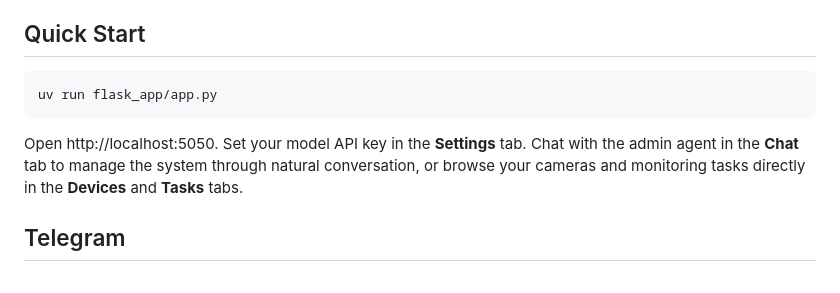
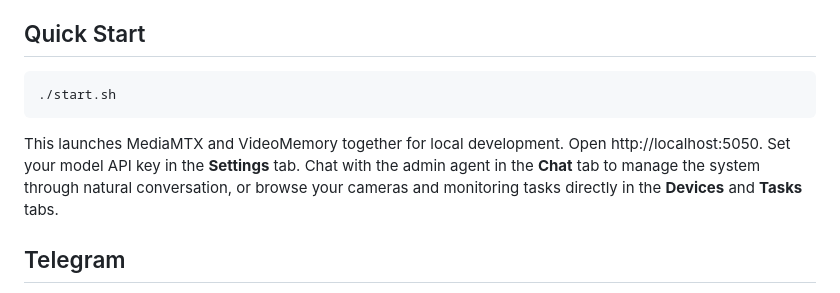
Before and after one commit to Clamepending/videomemory, a Markdown page: README.md, the part around the change. Rendered like a GitHub page.

Commit message:
update readme to start via bash script

````diff
--- a/README.md
+++ b/README.md
@@ -5,10 +5,10 @@ A video monitoring system that uses vision-language models to analyse camera fee
 ## Quick Start
 
 ```bash
-uv run flask_app/app.py
+./start.sh
 ```
 
-Open http://localhost:5050. Set your model API key in the **Settings** tab. Chat with the admin agent in the **Chat** tab to manage the system through natural conversation, or browse your cameras and monitoring tasks directly in the **Devices** and **Tasks** tabs.
+This launches MediaMTX and VideoMemory together for local development. Open http://localhost:5050. Set your model API key in the **Settings** tab. Chat with the admin agent in the **Chat** tab to manage the system through natural conversation, or browse your cameras and monitoring tasks directly in the **Devices** and **Tasks** tabs.
 
 ## Telegram
 
````
